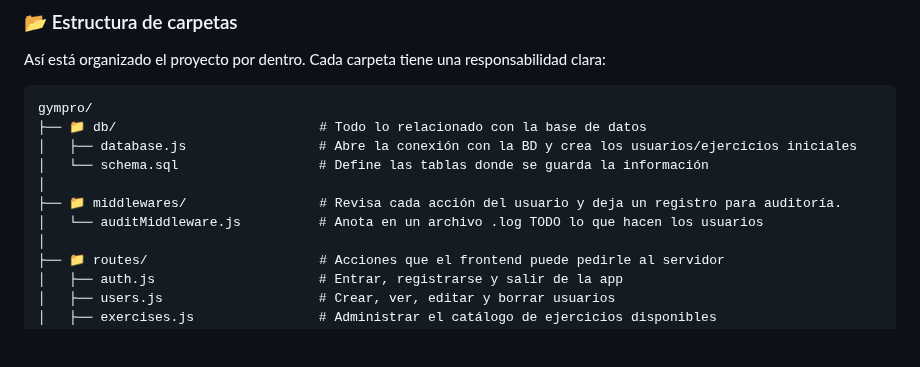
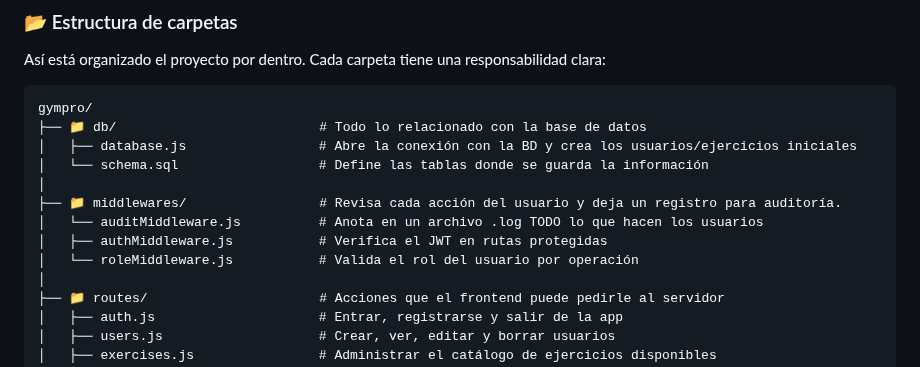
Before and after one commit to YaskCode-laboratory/GymPro, a Markdown page: README.md, the part around the change. Drawn GitHub-style; blank space fills up the shorter version.

Commit message:
Add authMiddleware and roleMiddleware descriptions

```diff
--- a/README.md
+++ b/README.md
@@ -48,6 +48,8 @@ gympro/
 │
 ├── 📁 middlewares/                 # Revisa cada acción del usuario y deja un registro para auditoría.
 │   └── auditMiddleware.js          # Anota en un archivo .log TODO lo que hacen los usuarios
+│   ├── authMiddleware.js           # Verifica el JWT en rutas protegidas
+│   └── roleMiddleware.js           # Valida el rol del usuario por operación
 │
 ├── 📁 routes/                      # Acciones que el frontend puede pedirle al servidor
 │   ├── auth.js                     # Entrar, registrarse y salir de la app
```
